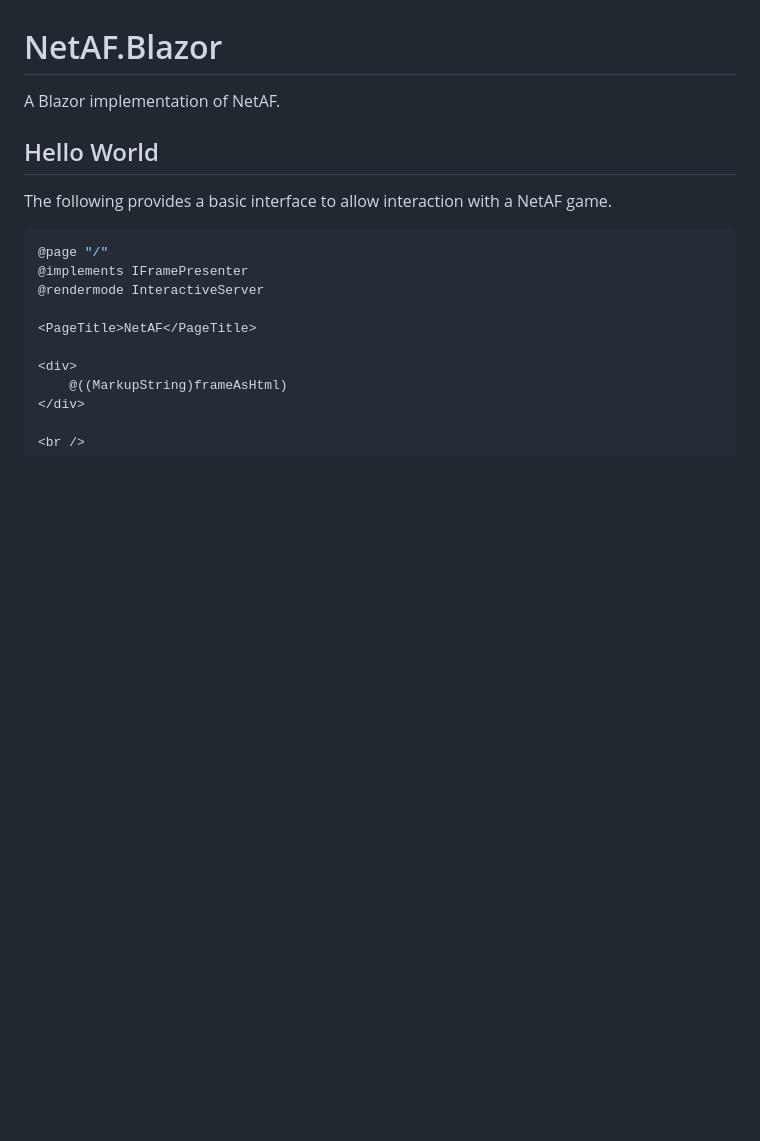
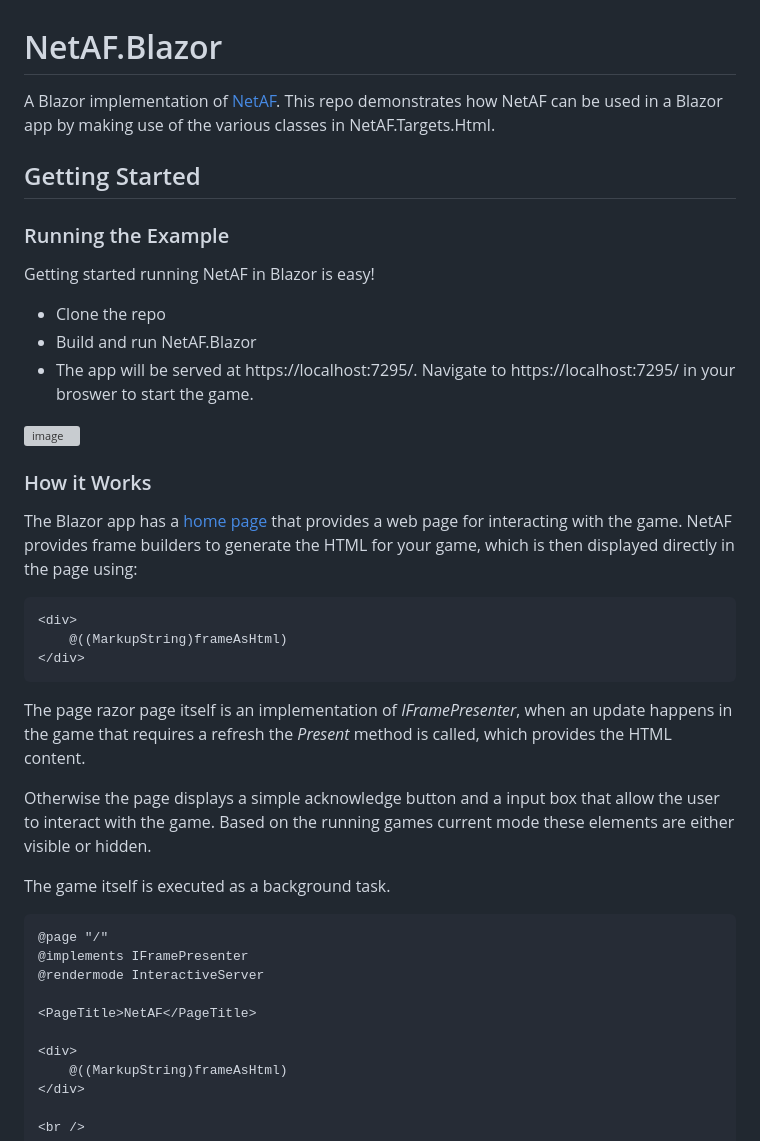
Before and after one commit to benpollarduk/NetAF.Blazor, a Markdown page: README.md, the part around one of its changes. Rendered like a GitHub page; blank space fills up the shorter version; grey boxes are pictures that could not be loaded.

````diff
--- a/README.md
+++ b/README.md
@@ -1,10 +1,31 @@
 # NetAF.Blazor
-A Blazor implementation of NetAF.
+A Blazor implementation of [NetAF](http://www.github.com/benpollarduk/netaf). This repo demonstrates how NetAF can be used in a Blazor app by making use of the various classes in NetAF.Targets.Html.
 
-## Hello World
-The following provides a basic interface to allow interaction with a NetAF game.
+## Getting Started
 
-```csharp
+### Running the Example
+Getting started running NetAF in Blazor is easy!
+
+* Clone the repo
+* Build and run NetAF.Blazor
+* The app will be served at https://localhost:7295/. Navigate to https://localhost:7295/ in your broswer to start the game.
+
+![image](https://github.com/user-attachments/assets/c2d482f4-6137-4f7f-80be-a6ef839fd973)
+
+### How it Works
+The Blazor app has a [home page](NetAF.Blazor/Components/Pages/Home.razor) that provides a web page for interacting with the game. NetAF provides frame builders to generate the HTML for your game, which is then displayed directly in the page using:
+```
+<div>
+    @((MarkupString)frameAsHtml)
+</div>
+```
+The page razor page itself is an implementation of *IFramePresenter*, when an update happens in the game that requires a refresh the *Present* method is called, which provides the HTML content.
+
+Otherwise the page displays a simple acknowledge button and a input box that allow the user to interact with the game. Based on the running games current mode these elements are either visible or hidden.
+
+The game itself is executed as a background task.
+
+```
 @page "/"
 @implements IFramePresenter
 @rendermode InteractiveServer
````
Also changed, not shown: other parts of README.md (+6 -33 lines).
